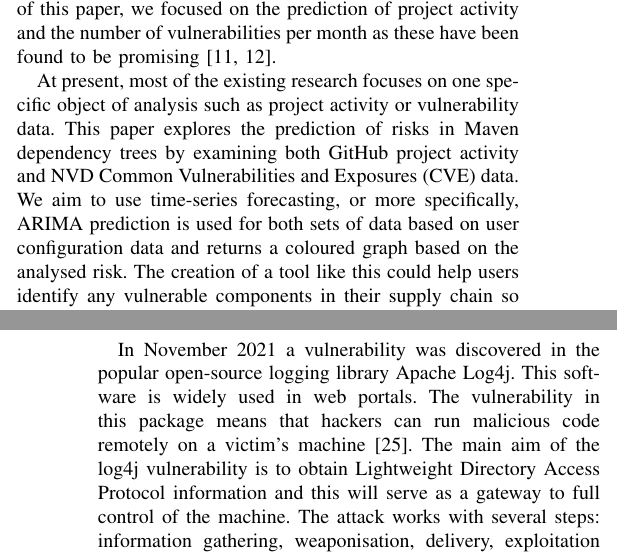
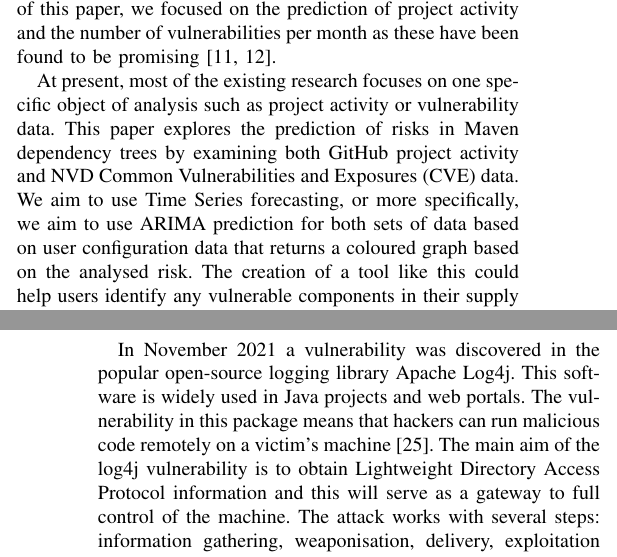
Before and after one commit to rnibhriain/practicum-code, a LaTeX paper (Docs/Practicum Document.tex): two parts of the columns of pages 1 and 3 of 11, joined at a grey line, cut so that both start at the same text. Compiled offline with pdfLaTeX.

Commit message:
Updated some small grammar errors

```diff
--- a/Docs/Practicum Document.tex
+++ b/Docs/Practicum Document.tex
@@ -39,7 +39,7 @@
 
 Prediction of risk is a technique that can be used to measure whether certain open-source projects are worth using when measuring the quality of the software \cite{abunadi_towards_2015}. Several objects of analysis are used to predict this type of risk. Some of the key techniques in the prediction of risk in open-source software include the prediction of vulnerabilities using code metrics, the prediction of project activity on version control systems such as GitHub, and the prediction of the number of vulnerabilities released on vulnerability databases such as the National Vulnerability Database (NVD). For the purpose of this paper, we focused on the prediction of project activity and the number of vulnerabilities per month as these have been found to be promising \cite{xia_predicting_2022, s_wu_vulnerability_2020}.
 
-At present, most of the existing research focuses on one specific object of analysis such as project activity or vulnerability data. This paper explores the prediction of risks in Maven dependency trees by examining both GitHub project activity and NVD Common Vulnerabilities and Exposures (CVE) data. We aim to use time-series forecasting, or more specifically, ARIMA prediction is used for both sets of data based on user configuration data and returns a coloured graph based on the analysed risk. The creation of a tool like this could help users identify any vulnerable components in their supply chain so they can find an alternative component which is not as risky \cite{noauthor_open_nodate}.
+At present, most of the existing research focuses on one specific object of analysis such as project activity or vulnerability data. This paper explores the prediction of risks in Maven dependency trees by examining both GitHub project activity and NVD Common Vulnerabilities and Exposures (CVE) data. We aim to use Time Series forecasting, or more specifically, we aim to use ARIMA prediction for both sets of data based on user configuration data that returns a coloured graph based on the analysed risk. The creation of a tool like this could help users identify any vulnerable components in their supply chain so they can find an alternative component which is not as risky \cite{noauthor_open_nodate}.
 
 The structure of this paper is as follows: we first explore the literature on the prediction of risk in open-source software focusing in particular on both project activity predictions and vulnerability predictions. We then explore some case studies where a tool to explore risk in dependency trees would have been useful for users to identify risky modules. We describe the data from APIs that we used as well as the different predictions we made. Finally, we describe the calculations and algorithms we used when predicting risk according to user-assigned metrics and the results that we obtained.
 \\\\
@@ -71,7 +71,7 @@
 In this section, we will identify a number of case studies where a tool like this would have been valuable to see whether a project depended on a risky project.
 
 \subsection{Log4j}
-In November 2021 a vulnerability was discovered in the popular open-source logging library Apache Log4j. This software is widely used in web portals. The vulnerability in this package means that hackers can run malicious code remotely on a victim's machine \cite{h_gupta_identification_2022}. The main aim of the log4j vulnerability is to obtain Lightweight Directory Access Protocol information and this will serve as a gateway to full control of the machine. The attack works with several steps: information gathering, weaponisation, delivery, exploitation and installation \cite{f_maulana_unmasking_2023}. A lot of projects were unaware that they were affected by the Log4j vulnerability as their dependencies relied on the Log4j library and a dependency graph of risk dependencies could have helped them discover that they were vulnerable. Once these vulnerabilities were reported a user could have used the project to discover that some of their dependencies have vulnerabilities and taken steps to find an alternative library.
+In November 2021 a vulnerability was discovered in the popular open-source logging library Apache Log4j. This software is widely used in Java projects and web portals. The vulnerability in this package means that hackers can run malicious code remotely on a victim's machine \cite{h_gupta_identification_2022}. The main aim of the log4j vulnerability is to obtain Lightweight Directory Access Protocol information and this will serve as a gateway to full control of the machine. The attack works with several steps: information gathering, weaponisation, delivery, exploitation and installation \cite{f_maulana_unmasking_2023}. A lot of projects were unaware that they were affected by the Log4j vulnerability as their dependencies relied on the Log4j library and a dependency graph of risk dependencies could have helped them discover that they were vulnerable. Once these vulnerabilities were reported a user could have used the project to discover that some of their dependencies have vulnerabilities and taken steps to find an alternative library.
 
 \subsection{Heartbleed Vulnerability}
 In April 2014 the Heartbleed vulnerability was discovered in the OpenSSL connection versions 1.0.1 and 1.0.1f. OpenSSL is a popular open-source cryptography library. The vulnerability comes from the established connection being kept 'alive; through \textit{Heartbeat} messages. Hackers could craft a similar message to the official \textit{Heartbeat} Message and thus receive private information in response \cite{s_kyatam_heartbleed_2017}. It was estimated that 24-55\% of HTTPS servers in the Alexa Top 1 million were vulnerable and even 48 hours after the disclosure of the vulnerability around 11\% remained vulnerable as they did not take action to mitigate the attack. This attack could reveal secure data such as private keys and only 10\% of affected servers changed their TLS certificates and of these 14\% did not replace their private keys thus gaining no protection \cite{durumeric_matter_2014}. A number of affected servers would not have known that they were affected so a tool such as the one we propose would have been useful in discovering that they were vulnerable to Heartbleed.
```
Also changed, not shown: Docs/Comparison.png.
